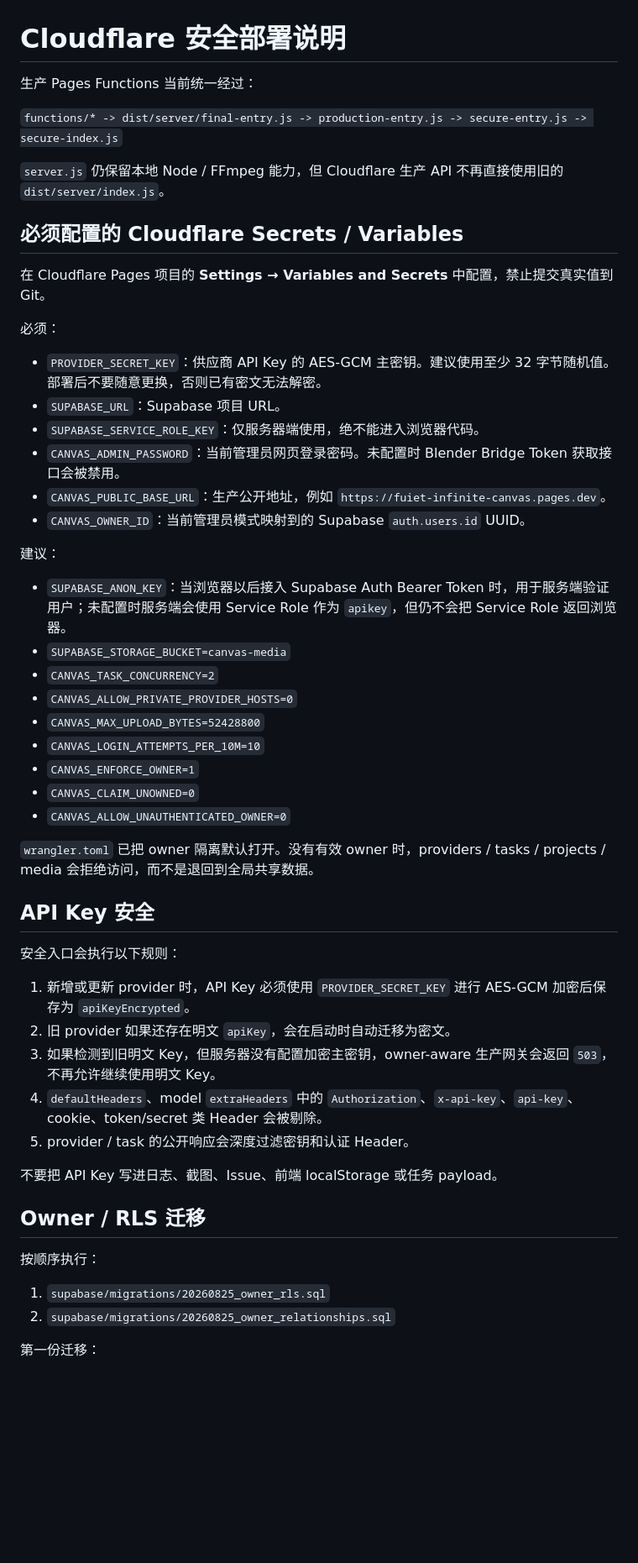
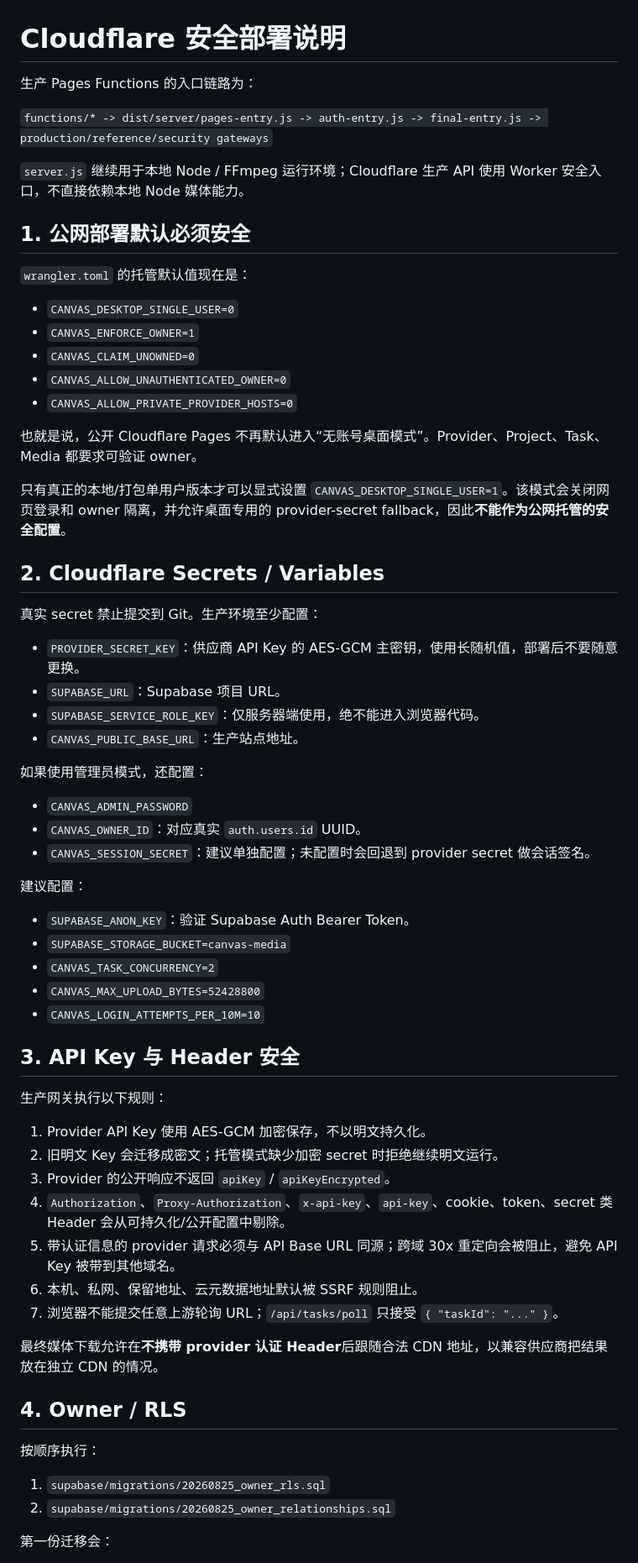
Before and after one commit to fuiet/Fuiet-Infinite-Canvas, a Markdown page: _read_123_zip_20260821_180410/SECURITY_DEPLOYMENT.md, the part around one of its changes. Shown at 84% size. Rendered like a GitHub page; blank space fills up the shorter version.

```diff
--- a/_read_123_zip_20260821_180410/SECURITY_DEPLOYMENT.md
+++ b/_read_123_zip_20260821_180410/SECURITY_DEPLOYMENT.md
@@ -1,56 +1,68 @@
 # Cloudflare 安全部署说明
 
-生产 Pages Functions 当前统一经过：
+生产 Pages Functions 的入口链路为：
 
-`functions/* -> dist/server/final-entry.js -> production-entry.js -> secure-entry.js -> secure-index.js`
+`functions/* -> dist/server/pages-entry.js -> auth-entry.js -> final-entry.js -> production/reference/security gateways`
 
-`server.js` 仍保留本地 Node / FFmpeg 能力，但 Cloudflare 生产 API 不再直接使用旧的 `dist/server/index.js`。
+`server.js` 继续用于本地 Node / FFmpeg 运行环境；Cloudflare 生产 API 使用 Worker 安全入口，不直接依赖本地 Node 媒体能力。
 
-## 必须配置的 Cloudflare Secrets / Variables
+## 1. 公网部署默认必须安全
 
-在 Cloudflare Pages 项目的 **Settings → Variables and Secrets** 中配置，禁止提交真实值到 Git。
+`wrangler.toml` 的托管默认值现在是：
 
-必须：
-
-- `PROVIDER_SECRET_KEY`：供应商 API Key 的 AES-GCM 主密钥。建议使用至少 32 字节随机值。部署后不要随意更换，否则已有密文无法解密。
-- `SUPABASE_URL`：Supabase 项目 URL。
-- `SUPABASE_SERVICE_ROLE_KEY`：仅服务器端使用，绝不能进入浏览器代码。
-- `CANVAS_ADMIN_PASSWORD`：当前管理员网页登录密码。未配置时 Blender Bridge Token 获取接口会被禁用。
-- `CANVAS_PUBLIC_BASE_URL`：生产公开地址，例如 `https://fuiet-infinite-canvas.pages.dev`。
-- `CANVAS_OWNER_ID`：当前管理员模式映射到的 Supabase `auth.users.id` UUID。
-
-建议：
-
-- `SUPABASE_ANON_KEY`：当浏览器以后接入 Supabase Auth Bearer Token 时，用于服务端验证用户；未配置时服务端会使用 Service Role 作为 `apikey`，但仍不会把 Service Role 返回浏览器。
-- `SUPABASE_STORAGE_BUCKET=canvas-media`
-- `CANVAS_TASK_CONCURRENCY=2`
-- `CANVAS_ALLOW_PRIVATE_PROVIDER_HOSTS=0`
-- `CANVAS_MAX_UPLOAD_BYTES=52428800`
-- `CANVAS_LOGIN_ATTEMPTS_PER_10M=10`
+- `CANVAS_DESKTOP_SINGLE_USER=0`
 - `CANVAS_ENFORCE_OWNER=1`
 - `CANVAS_CLAIM_UNOWNED=0`
 - `CANVAS_ALLOW_UNAUTHENTICATED_OWNER=0`
+- `CANVAS_ALLOW_PRIVATE_PROVIDER_HOSTS=0`
 
-`wrangler.toml` 已把 owner 隔离默认打开。没有有效 owner 时，providers / tasks / projects / media 会拒绝访问，而不是退回到全局共享数据。
+也就是说，公开 Cloudflare Pages 不再默认进入“无账号桌面模式”。Provider、Project、Task、Media 都要求可验证 owner。
 
-## API Key 安全
+只有真正的本地/打包单用户版本才可以显式设置 `CANVAS_DESKTOP_SINGLE_USER=1`。该模式会关闭网页登录和 owner 隔离，并允许桌面专用的 provider-secret fallback，因此**不能作为公网托管的安全配置**。
 
-安全入口会执行以下规则：
+## 2. Cloudflare Secrets / Variables
 
-1. 新增或更新 provider 时，API Key 必须使用 `PROVIDER_SECRET_KEY` 进行 AES-GCM 加密后保存为 `apiKeyEncrypted`。
-2. 旧 provider 如果还存在明文 `apiKey`，会在启动时自动迁移为密文。
-3. 如果检测到旧明文 Key，但服务器没有配置加密主密钥，owner-aware 生产网关会返回 `503`，不再允许继续使用明文 Key。
-4. `defaultHeaders`、model `extraHeaders` 中的 `Authorization`、`x-api-key`、`api-key`、cookie、token/secret 类 Header 会被剔除。
-5. provider / task 的公开响应会深度过滤密钥和认证 Header。
+真实 secret 禁止提交到 Git。生产环境至少配置：
 
-不要把 API Key 写进日志、截图、Issue、前端 localStorage 或任务 payload。
+- `PROVIDER_SECRET_KEY`：供应商 API Key 的 AES-GCM 主密钥，使用长随机值，部署后不要随意更换。
+- `SUPABASE_URL`：Supabase 项目 URL。
+- `SUPABASE_SERVICE_ROLE_KEY`：仅服务器端使用，绝不能进入浏览器代码。
+- `CANVAS_PUBLIC_BASE_URL`：生产站点地址。
 
-## Owner / RLS 迁移
+如果使用管理员模式，还配置：
+
+- `CANVAS_ADMIN_PASSWORD`
+- `CANVAS_OWNER_ID`：对应真实 `auth.users.id` UUID。
+- `CANVAS_SESSION_SECRET`：建议单独配置；未配置时会回退到 provider secret 做会话签名。
+
+建议配置：
+
+- `SUPABASE_ANON_KEY`：验证 Supabase Auth Bearer Token。
+- `SUPABASE_STORAGE_BUCKET=canvas-media`
+- `CANVAS_TASK_CONCURRENCY=2`
+- `CANVAS_MAX_UPLOAD_BYTES=52428800`
+- `CANVAS_LOGIN_ATTEMPTS_PER_10M=10`
+
+## 3. API Key 与 Header 安全
+
+生产网关执行以下规则：
+
+1. Provider API Key 使用 AES-GCM 加密保存，不以明文持久化。
+2. 旧明文 Key 会迁移成密文；托管模式缺少加密 secret 时拒绝继续明文运行。
+3. Provider 的公开响应不返回 `apiKey` / `apiKeyEncrypted`。
+4. `Authorization`、`Proxy-Authorization`、`x-api-key`、`api-key`、cookie、token、secret 类 Header 会从可持久化/公开配置中剔除。
+5. 带认证信息的 provider 请求必须与 API Base URL 同源；跨域 30x 重定向会被阻止，避免 API Key 被带到其他域名。
+6. 本机、私网、保留地址、云元数据地址默认被 SSRF 规则阻止。
+7. 浏览器不能提交任意上游轮询 URL；`/api/tasks/poll` 只接受 `{ "taskId": "..." }`。
+
+最终媒体下载允许在**不携带 provider 认证 Header**后跟随合法 CDN 地址，以兼容供应商把结果放在独立 CDN 的情况。
+
+## 4. Owner / RLS
 
 按顺序执行：
 
 1. `supabase/migrations/20260825_owner_rls.sql`
 2. `supabase/migrations/20260825_owner_relationships.sql`
 
-第一份迁移：
+第一份迁移会：
 
```
Also changed, not shown: other parts of _read_123_zip_20260821_180410/SECURITY_DEPLOYMENT.md (+78 -115 lines).
